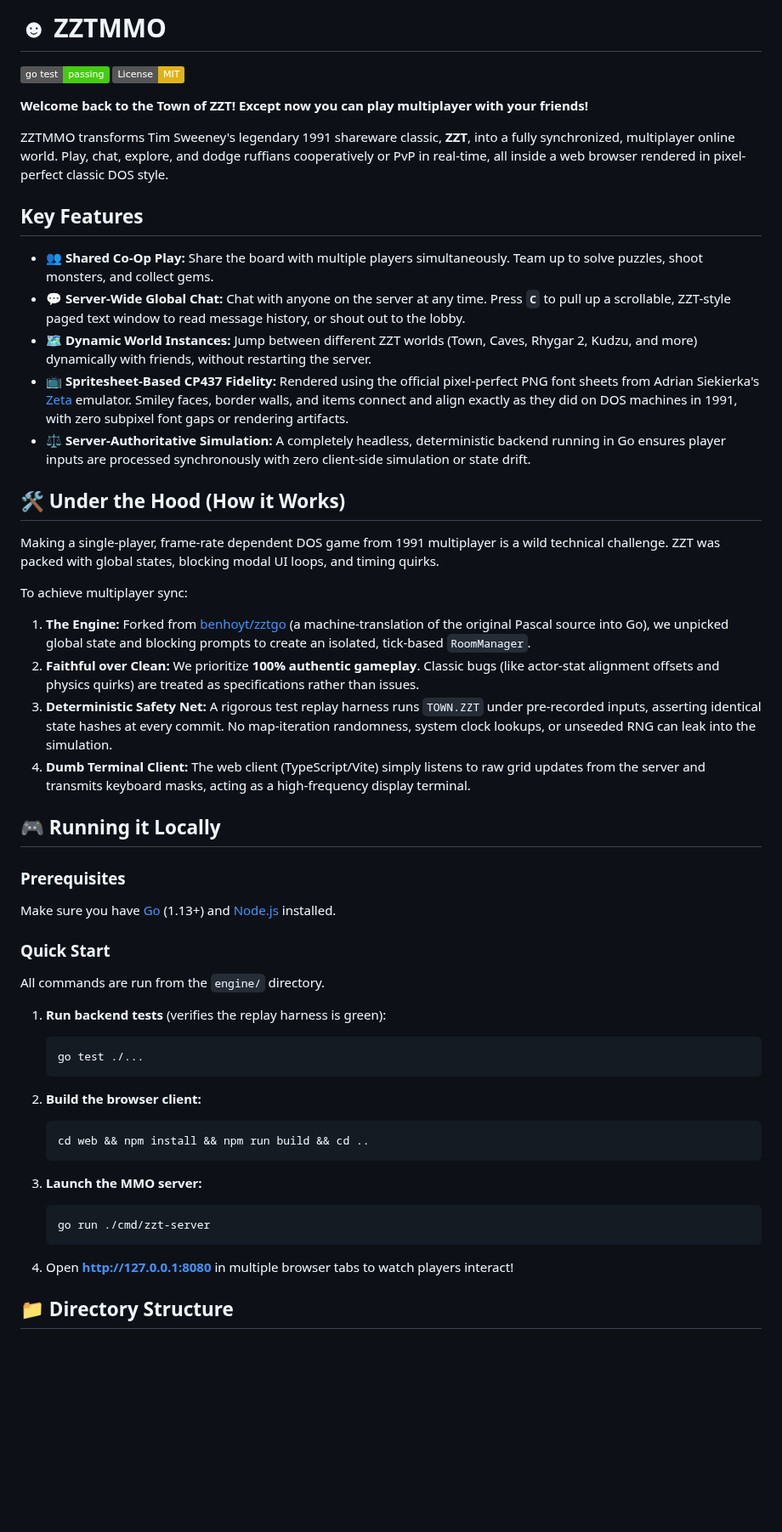
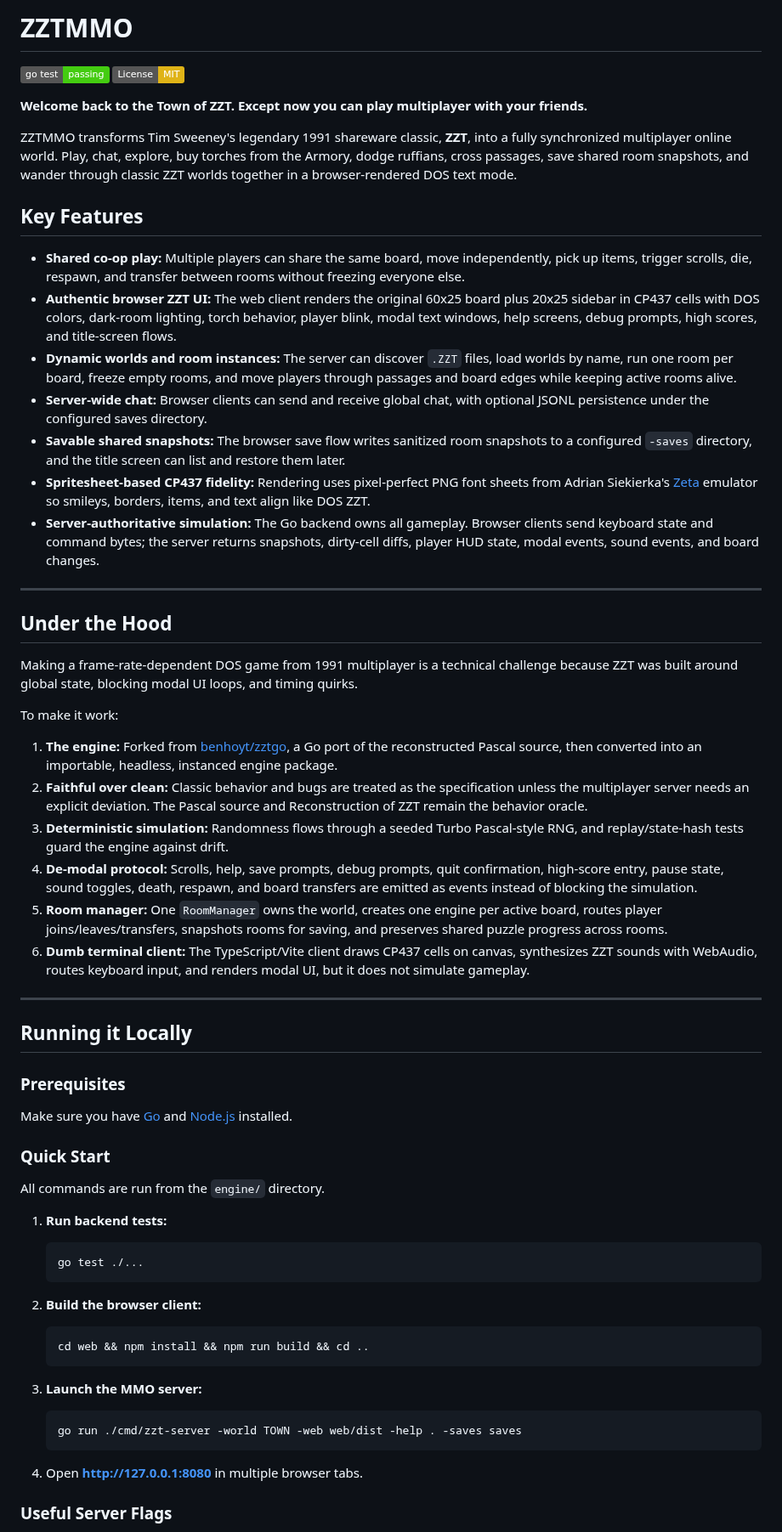
Before and after one commit to shotintoeternity/zztmmo, a Markdown page: README.md, the part around one of its changes. Shown at 85% size. Drawn GitHub-style; badges without logos; blank space fills up the shorter version.

````diff
--- a/README.md
+++ b/README.md
@@ -1,39 +1,50 @@
-# ☻ ZZTMMO
+# ZZTMMO
 
 [![Go Test Status](https://img.shields.io/badge/go%20test-passing-brightgreen)](https://github.com/shotintoeternity/zztmmo)
 [![License: MIT](https://img.shields.io/badge/License-MIT-yellow.svg)](LICENSE)
 
-**Welcome back to the Town of ZZT! Except now you can play multiplayer with your friends!**
+**Welcome back to the Town of ZZT. Except now you can play multiplayer with your friends.**
 
-ZZTMMO transforms Tim Sweeney's legendary 1991 shareware classic, **ZZT**, into a fully synchronized, multiplayer online world. Play, chat, explore, and dodge ruffians cooperatively or PvP in real-time, all inside a web browser rendered in pixel-perfect classic DOS style.
+ZZTMMO transforms Tim Sweeney's legendary 1991 shareware classic, **ZZT**, into a fully synchronized multiplayer online world. Play, chat, explore, buy torches from the Armory, dodge ruffians, cross passages, save shared room snapshots, and wander through classic ZZT worlds together in a browser-rendered DOS text mode.
 
-##  Key Features
+## Key Features
 
-*   **👥 Shared Co-Op Play:** Share the board with multiple players simultaneously. Team up to solve puzzles, shoot monsters, and collect gems.
-*   **💬 Server-Wide Global Chat:** Chat with anyone on the server at any time. Press **`C`** to pull up a scrollable, ZZT-style paged text window to read message history, or shout out to the lobby.
-*   **🗺️ Dynamic World Instances:** Jump between different ZZT worlds (Town, Caves, Rhygar 2, Kudzu, and more) dynamically with friends, without restarting the server.
-*   **📺 Spritesheet-Based CP437 Fidelity:** Rendered using the official pixel-perfect PNG font sheets from Adrian Siekierka's [Zeta](https://github.com/asiekierka/zeta) emulator. Smiley faces, border walls, and items connect and align exactly as they did on DOS machines in 1991, with zero subpixel font gaps or rendering artifacts.
-*   **⚖️ Server-Authoritative Simulation:** A completely headless, deterministic backend running in Go ensures player inputs are processed synchronously with zero client-side simulation or state drift.
+*   **Shared co-op play:** Multiple players can share the same board, move independently, pick up items, trigger scrolls, die, respawn, and transfer between rooms without freezing everyone else.
+*   **Authentic browser ZZT UI:** The web client renders the original 60x25 board plus 20x25 sidebar in CP437 cells with DOS colors, dark-room lighting, torch behavior, player blink, modal text windows, help screens, debug prompts, high scores, and title-screen flows.
+*   **Dynamic worlds and room instances:** The server can discover `.ZZT` files, load worlds by name, run one room per board, freeze empty rooms, and move players through passages and board edges while keeping active rooms alive.
+*   **Server-wide chat:** Browser clients can send and receive global chat, with optional JSONL persistence under the configured saves directory.
+*   **Savable shared snapshots:** The browser save flow writes sanitized room snapshots to a configured `-saves` directory, and the title screen can list and restore them later.
+*   **Spritesheet-based CP437 fidelity:** Rendering uses pixel-perfect PNG font sheets from Adrian Siekierka's [Zeta](https://github.com/asiekierka/zeta) emulator so smileys, borders, items, and text align like DOS ZZT.
+*   **Server-authoritative simulation:** The Go backend owns all gameplay. Browser clients send keyboard state and command bytes; the server returns snapshots, dirty-cell diffs, player HUD state, modal events, sound events, and board changes.
 
-## 🛠️ Under the Hood (How it Works)
+---
 
-Making a single-player, frame-rate dependent DOS game from 1991 multiplayer is a wild technical challenge. ZZT was packed with global states, blocking modal UI loops, and timing quirks.
+## Under the Hood
 
-To achieve multiplayer sync:
-1.  **The Engine:** Forked from [benhoyt/zztgo](https://github.com/benhoyt/zztgo) (a machine-translation of the original Pascal source into Go), we unpicked global state and blocking prompts to create an isolated, tick-based `RoomManager`.
-2.  **Faithful over Clean:** We prioritize **100% authentic gameplay**. Classic bugs (like actor-stat alignment offsets and physics quirks) are treated as specifications rather than issues.
-3.  **Deterministic Safety Net:** A rigorous test replay harness runs `TOWN.ZZT` under pre-recorded inputs, asserting identical state hashes at every commit. No map-iteration randomness, system clock lookups, or unseeded RNG can leak into the simulation.
-4.  **Dumb Terminal Client:** The web client (TypeScript/Vite) simply listens to raw grid updates from the server and transmits keyboard masks, acting as a high-frequency display terminal.
+Making a frame-rate-dependent DOS game from 1991 multiplayer is a technical challenge because ZZT was built around global state, blocking modal UI loops, and timing quirks.
 
-## 🎮 Running it Locally
+To make it work:
+
+1.  **The engine:** Forked from [benhoyt/zztgo](https://github.com/benhoyt/zztgo), a Go port of the reconstructed Pascal source, then converted into an importable, headless, instanced engine package.
+2.  **Faithful over clean:** Classic behavior and bugs are treated as the specification unless the multiplayer server needs an explicit deviation. The Pascal source and Reconstruction of ZZT remain the behavior oracle.
+3.  **Deterministic simulation:** Randomness flows through a seeded Turbo Pascal-style RNG, and replay/state-hash tests guard the engine against drift.
+4.  **De-modal protocol:** Scrolls, help, save prompts, debug prompts, quit confirmation, high-score entry, pause state, sound toggles, death, respawn, and board transfers are emitted as events instead of blocking the simulation.
+5.  **Room manager:** One `RoomManager` owns the world, creates one engine per active board, routes player joins/leaves/transfers, snapshots rooms for saving, and preserves shared puzzle progress across rooms.
+6.  **Dumb terminal client:** The TypeScript/Vite client draws CP437 cells on canvas, synthesizes ZZT sounds with WebAudio, routes keyboard input, and renders modal UI, but it does not simulate gameplay.
+
+---
+
+## Running it Locally
 
 ### Prerequisites
-Make sure you have [Go](https://go.dev/) (1.13+) and [Node.js](https://nodejs.org/) installed.
+
+Make sure you have [Go](https://go.dev/) and [Node.js](https://nodejs.org/) installed.
 
 ### Quick Start
+
 All commands are run from the `engine/` directory.
 
-1.  **Run backend tests** (verifies the replay harness is green):
+1.  **Run backend tests:**
     ```bash
     go test ./...
     ```
@@ -45,10 +56,10 @@ All commands are run from the `engine/` directory.
 
 3.  **Launch the MMO server:**
     ```bash
-    go run ./cmd/zzt-server
+    go run ./cmd/zzt-server -world TOWN -web web/dist -help . -saves saves
     ```
 
-4.  Open **[http://127.0.0.1:8080](http://127.0.0.1:8080)** in multiple browser tabs to watch players interact!
+4.  Open **[http://127.0.0.1:8080](http://127.0.0.1:8080)** in multiple browser tabs.
 
-## 📁 Directory Structure
+### Useful Server Flags
 
````
Also changed, not shown: other parts of README.md (+36 -17 lines).
